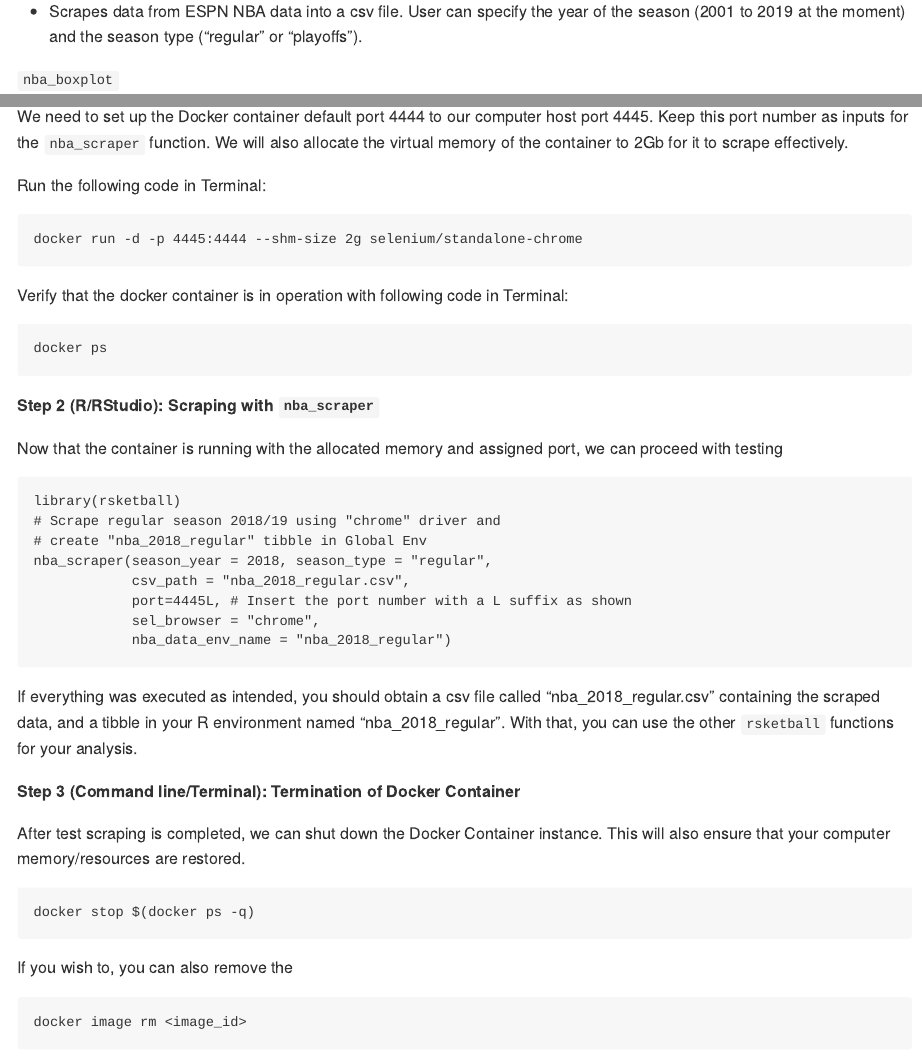
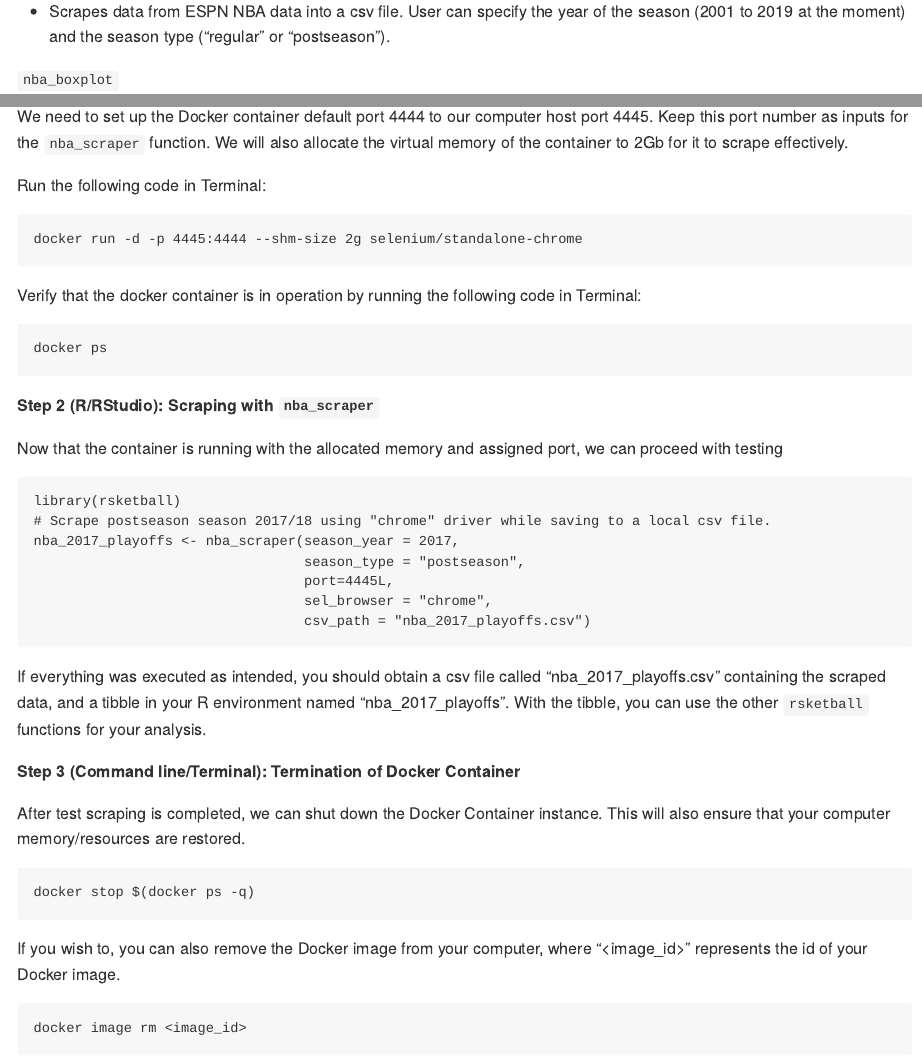
Before and after one commit to UBC-MDS/rsketball, an R Markdown document (README.Rmd): the page in a window 1100 px wide, from 510 px down, and a second part further down, joined at a grey line. The pictures show the output file README.md that the author committed with the source, drawn offline in the style of GitHub.

Commit message:
completed nba_scraper revamp

````diff
--- a/README.Rmd
+++ b/README.Rmd
@@ -29,7 +29,7 @@ https://www.espn.com/nba/stats/player/_/season/2019/seasontype/2
 `nba_scraper`
 
   * Scrapes data from ESPN NBA data into a csv file. User can specify the year of the season
-  (2001 to 2019 at the moment) and the season type ("regular" or "playoffs").
+  (2001 to 2019 at the moment) and the season type ("regular" or "postseason").
 
 `nba_boxplot`
 
@@ -66,7 +68,7 @@ Run the following code in Terminal:
 ```
 docker run -d -p 4445:4444 --shm-size 2g selenium/standalone-chrome
 ```
-Verify that the docker container is in operation with following code in Terminal:
+Verify that the docker container is in operation by running the following code in Terminal:
 ```
 docker ps
 ```
@@ -76,15 +78,14 @@ Now that the container is running with the allocated memory and assigned port, w
 
 ```
 library(rsketball)
-# Scrape regular season 2018/19 using "chrome" driver and
-# create "nba_2018_regular" tibble in Global Env
-nba_scraper(season_year = 2018, season_type = "regular",
-            csv_path = "nba_2018_regular.csv",
-            port=4445L, # Insert the port number with a L suffix as shown
-            sel_browser = "chrome",
-            nba_data_env_name = "nba_2018_regular")
+# Scrape postseason season 2017/18 using "chrome" driver while saving to a local csv file.
+nba_2017_playoffs <- nba_scraper(season_year = 2017,
+                                 season_type = "postseason",
+                                 port=4445L,
+                                 sel_browser = "chrome",
+                                 csv_path = "nba_2017_playoffs.csv")
 ```
-If everything was executed as intended, you should obtain a csv file called "nba_2018_regular.csv" containing the scraped data, and a tibble in your R environment named "nba_2018_regular". With that, you can use the other `rsketball` functions for your analysis.
+If everything was executed as intended, you should obtain a csv file called "nba_2017_playoffs.csv" containing the scraped data, and a tibble in your R environment named "nba_2017_playoffs". With the tibble, you can use the other `rsketball` functions for your analysis.
 
 __Step 3 (Command line/Terminal): Termination of Docker Container__
 
@@ -92,7 +93,7 @@ After test scraping is completed, we can shut down the Docker Container instance
 ```
 docker stop $(docker ps -q)
 ```
-If you wish to, you can also remove the
+If you wish to, you can also remove the Docker image from your computer, where "<image_id>" represents the id of your Docker image.
 ```
 docker image rm <image_id>
 ```
````
Also changed, not shown: R/nba_scraper.R (+32 -30 lines), README.md, README.Rmd (4 more changed lines), 2 other files.
